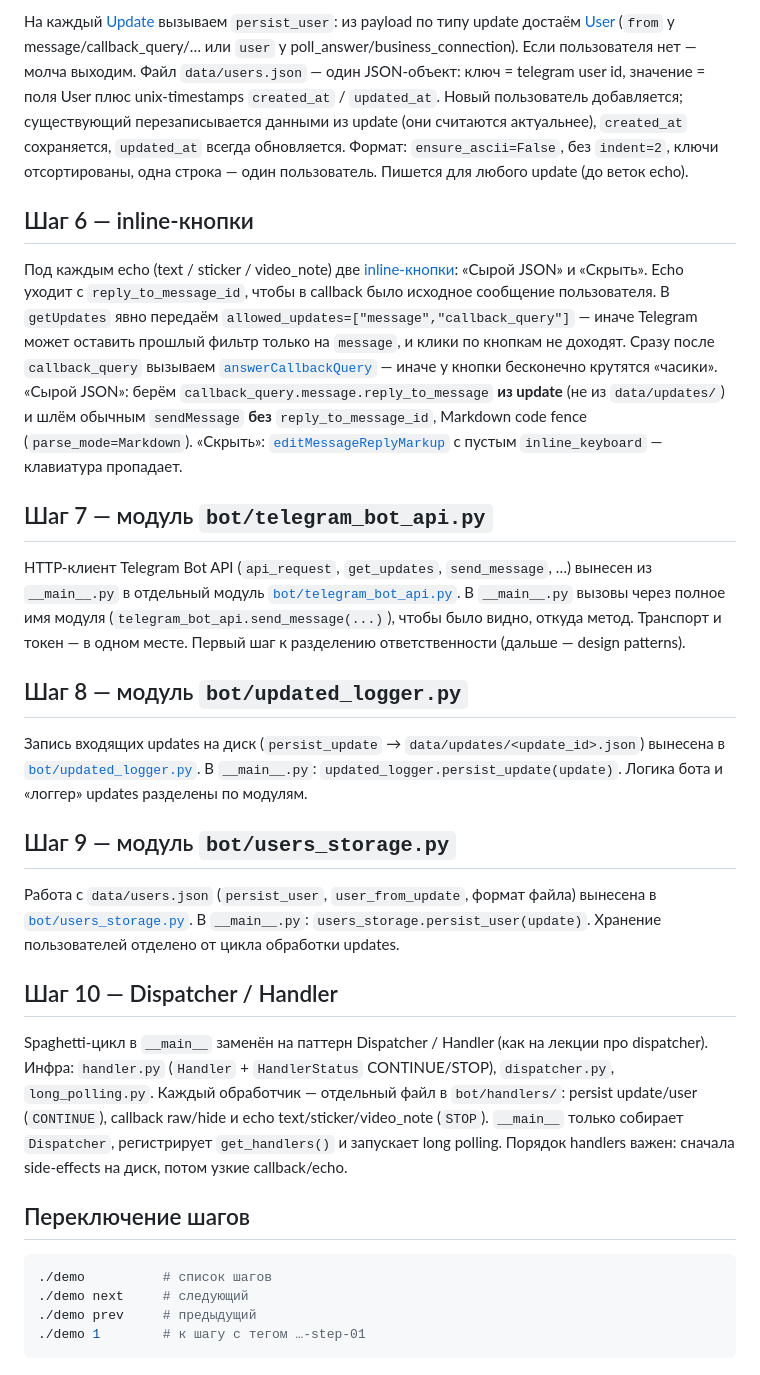
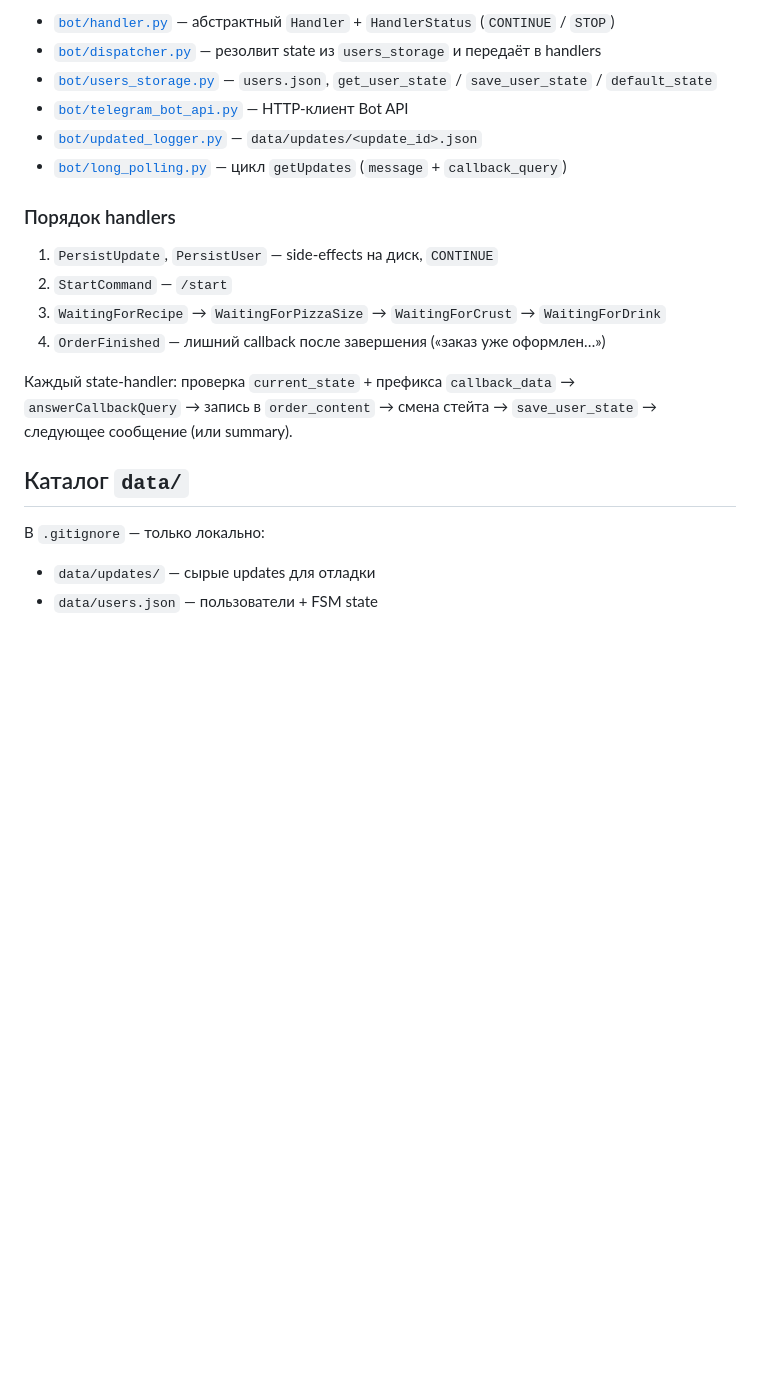
Before and after one commit to olegsklyarov/unn-http-api-bots, a Markdown page: 2026/08-states-pizza-bot/README.md, the part around one of its changes. GitHub-like rendering; blank space fills up the shorter version.

````diff
--- a/2026/08-states-pizza-bot/README.md
+++ b/2026/08-states-pizza-bot/README.md
@@ -49,43 +52,23 @@ Text и sticker по-прежнему echo; всё остальное игнор
 
-На каждый [Update](https://core.telegram.org/bots/api#update) вызываем `persist_user`: из payload по типу update достаём [User](https://core.telegram.org/bots/api#user) (`from` у message/callback_query/… или `user` у poll_answer/business_connection). Если пользователя нет — молча выходим.
-Файл `data/users.json` — один JSON-объект: ключ = telegram user id, значение = поля User плюс unix-timestamps `created_at` / `updated_at`. Новый пользователь добавляется; существующий перезаписывается данными из update (они считаются актуальнее), `created_at` сохраняется, `updated_at` всегда обновляется.
-Формат: `ensure_ascii=False`, без `indent=2`, ключи отсортированы, одна строка — один пользователь. Пишется для любого update (до веток echo).
+- [`bot/handler.py`](bot/handler.py) — абстрактный `Handler` + `HandlerStatus` (`CONTINUE` / `STOP`)
+- [`bot/dispatcher.py`](bot/dispatcher.py) — резолвит state из `users_storage` и передаёт в handlers
+- [`bot/users_storage.py`](bot/users_storage.py) — `users.json`, `get_user_state` / `save_user_state` / `default_state`
+- [`bot/telegram_bot_api.py`](bot/telegram_bot_api.py) — HTTP-клиент Bot API
+- [`bot/updated_logger.py`](bot/updated_logger.py) — `data/updates/<update_id>.json`
+- [`bot/long_polling.py`](bot/long_polling.py) — цикл `getUpdates` (`message` + `callback_query`)
 
-## Шаг 6 — inline-кнопки
+### Порядок handlers
 
-Под каждым echo (text / sticker / video_note) две [inline-кнопки](https://core.telegram.org/bots/api#inlinekeyboardbutton): «Сырой JSON» и «Скрыть». Echo уходит с `reply_to_message_id`, чтобы в callback было исходное сообщение пользователя.
-В `getUpdates` явно передаём `allowed_updates=["message","callback_query"]` — иначе Telegram может оставить прошлый фильтр только на `message`, и клики по кнопкам не доходят.
-Сразу после `callback_query` вызываем [`answerCallbackQuery`](https://core.telegram.org/bots/api#answercallbackquery) — иначе у кнопки бесконечно крутятся «часики».
-«Сырой JSON»: берём `callback_query.message.reply_to_message` **из update** (не из `data/updates/`) и шлём обычным `sendMessage` **без** `reply_to_message_id`, Markdown code fence (`parse_mode=Markdown`).
-«Скрыть»: [`editMessageReplyMarkup`](https://core.telegram.org/bots/api#editmessagereplymarkup) с пустым `inline_keyboard` — клавиатура пропадает.
+1. `PersistUpdate`, `PersistUser` — side-effects на диск, `CONTINUE`
+2. `StartCommand` — `/start`
+3. `WaitingForRecipe` → `WaitingForPizzaSize` → `WaitingForCrust` → `WaitingForDrink`
+4. `OrderFinished` — лишний callback после завершения («заказ уже оформлен…»)
 
-## Шаг 7 — модуль `bot/telegram_bot_api.py`
+Каждый state-handler: проверка `current_state` + префикса `callback_data` → `answerCallbackQuery` → запись в `order_content` → смена стейта → `save_user_state` → следующее сообщение (или summary).
 
-HTTP-клиент Telegram Bot API (`api_request`, `get_updates`, `send_message`, …) вынесен из `__main__.py` в отдельный модуль [`bot/telegram_bot_api.py`](bot/telegram_bot_api.py).
-В `__main__.py` вызовы через полное имя модуля (`telegram_bot_api.send_message(...)`), чтобы было видно, откуда метод. Транспорт и токен — в одном месте. Первый шаг к разделению ответственности (дальше — design patterns).
+## Каталог `data/`
 
-## Шаг 8 — модуль `bot/updated_logger.py`
+В `.gitignore` — только локально:
 
-Запись входящих updates на диск (`persist_update` → `data/updates/<update_id>.json`) вынесена в [`bot/updated_logger.py`](bot/updated_logger.py).
-В `__main__.py`: `updated_logger.persist_update(update)`. Логика бота и «логгер» updates разделены по модулям.
-
-## Шаг 9 — модуль `bot/users_storage.py`
-
-Работа с `data/users.json` (`persist_user`, `user_from_update`, формат файла) вынесена в [`bot/users_storage.py`](bot/users_storage.py).
-В `__main__.py`: `users_storage.persist_user(update)`. Хранение пользователей отделено от цикла обработки updates.
-
-## Шаг 10 — Dispatcher / Handler
-
-Spaghetti-цикл в `__main__` заменён на паттерн Dispatcher / Handler (как на лекции про dispatcher).
-Инфра: `handler.py` (`Handler` + `HandlerStatus` CONTINUE/STOP), `dispatcher.py`, `long_polling.py`.
-Каждый обработчик — отдельный файл в `bot/handlers/`: persist update/user (`CONTINUE`), callback raw/hide и echo text/sticker/video_note (`STOP`).
-`__main__` только собирает `Dispatcher`, регистрирует `get_handlers()` и запускает long polling. Порядок handlers важен: сначала side-effects на диск, потом узкие callback/echo.
-
-## Переключение шагов
-
-```bash
-./demo          # список шагов
-./demo next     # следующий
-./demo prev     # предыдущий
-./demo 1        # к шагу с тегом …-step-01
-```
+- `data/updates/` — сырые updates для отладки
+- `data/users.json` — пользователи + FSM state
````
Also changed, not shown: other parts of 2026/08-states-pizza-bot/README.md (+38 -35 lines).
